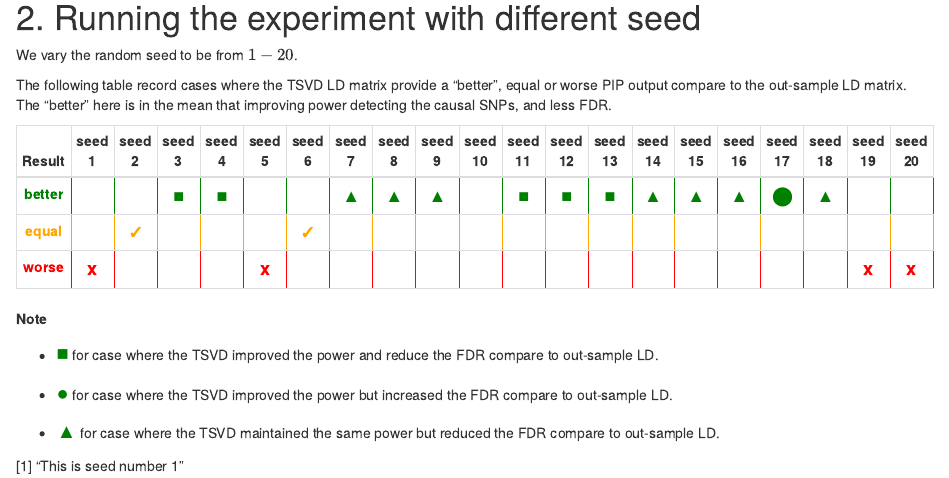
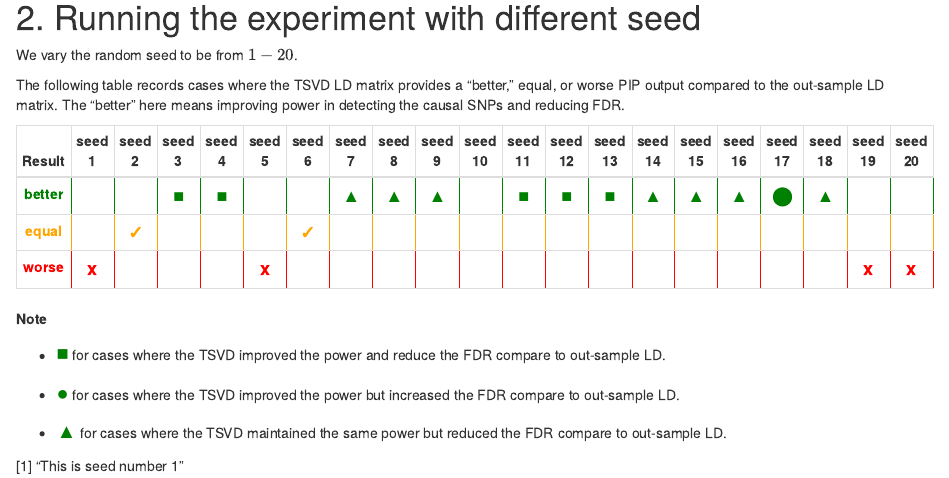
Before and after one commit to Ldo3/Improved_LD_SuSiE, an R Markdown document (analysis/Improved_LD_SuSiE_Thyroid_data.Rmd): the page in a window 1100 px wide, from 3430 px down. Rendered offline with R 4.5, knitr and Pandoc, with nearby package versions; drawn as R Markdown's standard HTML page in place of the format the file asks for; some code elsewhere in the file could not run offline; common packages that the code uses without loading them are loaded.

Commit message:
wflow_publish("analysis/*")

````diff
--- a/analysis/Improved_LD_SuSiE_Thyroid_data.Rmd
+++ b/analysis/Improved_LD_SuSiE_Thyroid_data.Rmd
@@ -190,8 +190,7 @@ seed_vary = function(seed)
 
 We vary the random seed to be from $1-20$.
 
-The following table record cases where the TSVD LD matrix provide a "better", equal or worse PIP output compare to the out-sample LD matrix.  The "better" here is in the mean that improving power detecting the causal SNPs, and less FDR.
-
+The following table records cases where the TSVD LD matrix provides a "better," equal, or worse PIP output compared to the out-sample LD matrix. The "better" here means improving power in detecting the causal SNPs and reducing FDR.
 
 
 ```{r, message=FALSE, echo=FALSE}
@@ -233,11 +232,11 @@ kable(df, "html", escape = FALSE, align = "c") %>%
 ```
 **Note**
 
-+ <span style="color:green; font-size:20px;">■</span> for case where the TSVD improved the power and reduce the FDR compare to out-sample LD.
++ <span style="color:green; font-size:20px;">■</span> for cases where the TSVD improved the power and reduce the FDR compare to out-sample LD.
 
-+ <span style="color:green; font-size:20px;">●</span> for case where the TSVD improved the power but increased the FDR compare to out-sample LD.
++ <span style="color:green; font-size:20px;">●</span> for cases where the TSVD improved the power but increased the FDR compare to out-sample LD.
 
-+ <span style="color:green; font-size:20px;">▲</span> for case where the TSVD maintained the same power but reduced the FDR compare to out-sample LD.
++ <span style="color:green; font-size:20px;">▲</span> for cases where the TSVD maintained the same power but reduced the FDR compare to out-sample LD.
 
 
 ```{r, results='asis', echo=FALSE, warning=FALSE, message=FALSE}
````
